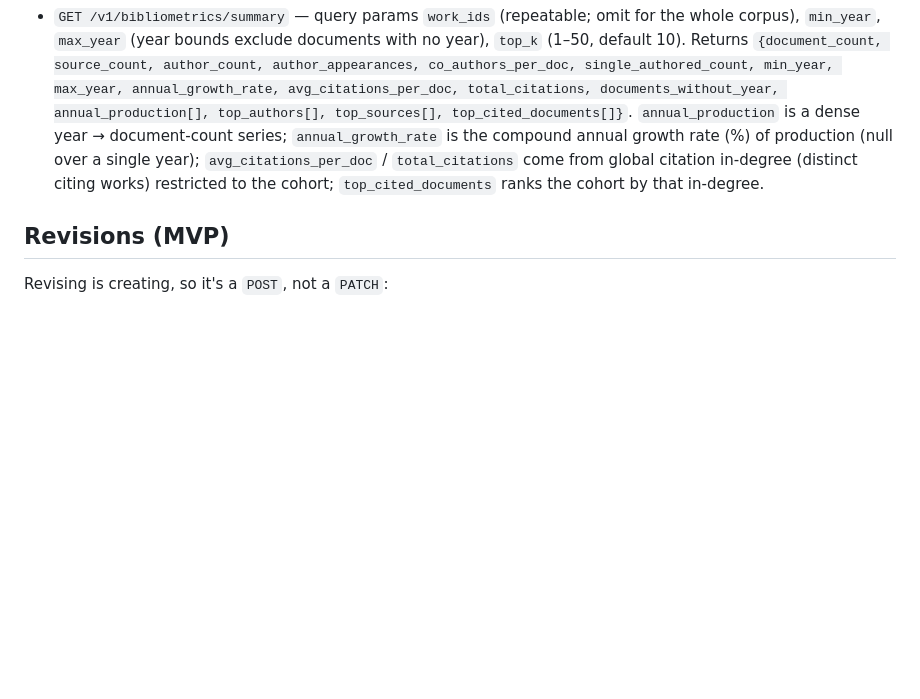
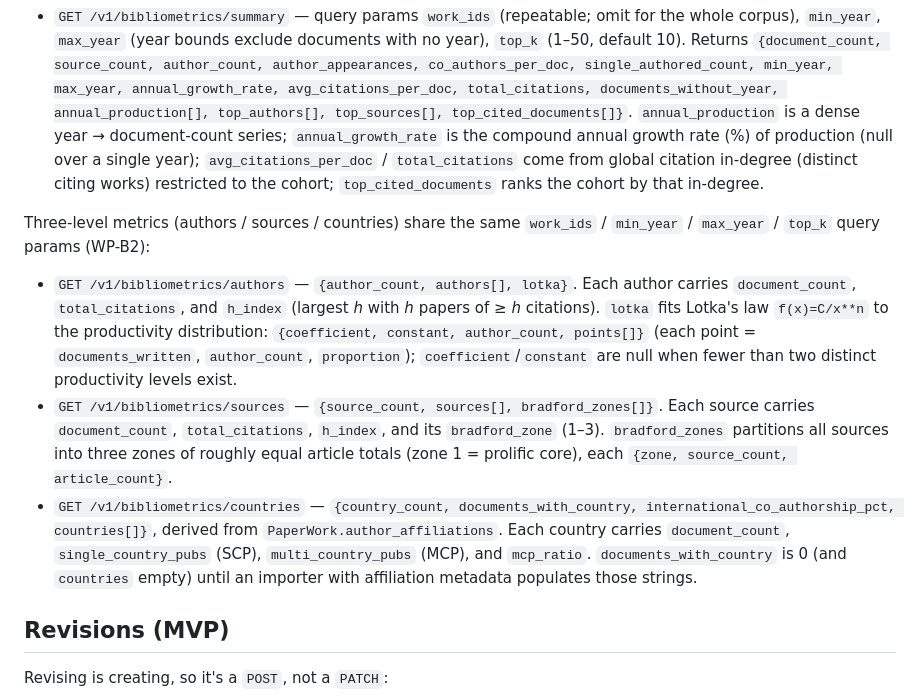
Before and after one commit to treysaddler/InterCiter, a Markdown page: docs/api.md, the part around the change. Rendered like a GitHub page; blank space fills up the shorter version.

Commit message:
docs(api,parity): document bibliometrics author/source/country endpoints; mark WP-B2 done

```diff
--- a/docs/api.md
+++ b/docs/api.md
@@ -60,6 +60,12 @@ Search *inside* citation statements, not just titles and abstracts (scite F3). A
 Corpus-level "Main Information": aggregate descriptive statistics over the whole collection's metadata (bibliometrix). A derived, non-mutating rollup over the existing `PaperWork` authors / venue / year plus the citation graph — the metadata lens that complements, and never replaces, InterCiter's claim-level function + stance + provenance. Reads stay open (no auth).
 
 - `GET /v1/bibliometrics/summary` — query params `work_ids` (repeatable; omit for the whole corpus), `min_year`, `max_year` (year bounds exclude documents with no year), `top_k` (1–50, default 10). Returns `{document_count, source_count, author_count, author_appearances, co_authors_per_doc, single_authored_count, min_year, max_year, annual_growth_rate, avg_citations_per_doc, total_citations, documents_without_year, annual_production[], top_authors[], top_sources[], top_cited_documents[]}`. `annual_production` is a dense year → document-count series; `annual_growth_rate` is the compound annual growth rate (%) of production (null over a single year); `avg_citations_per_doc` / `total_citations` come from global citation in-degree (distinct citing works) restricted to the cohort; `top_cited_documents` ranks the cohort by that in-degree.
+
+Three-level metrics (authors / sources / countries) share the same `work_ids` / `min_year` / `max_year` / `top_k` query params (WP-B2):
+
+- `GET /v1/bibliometrics/authors` — `{author_count, authors[], lotka}`. Each author carries `document_count`, `total_citations`, and `h_index` (largest *h* with *h* papers of ≥ *h* citations). `lotka` fits Lotka's law `f(x)=C/x**n` to the productivity distribution: `{coefficient, constant, author_count, points[]}` (each point = `documents_written`, `author_count`, `proportion`); `coefficient`/`constant` are null when fewer than two distinct productivity levels exist.
+- `GET /v1/bibliometrics/sources` — `{source_count, sources[], bradford_zones[]}`. Each source carries `document_count`, `total_citations`, `h_index`, and its `bradford_zone` (1–3). `bradford_zones` partitions all sources into three zones of roughly equal article totals (zone 1 = prolific core), each `{zone, source_count, article_count}`.
+- `GET /v1/bibliometrics/countries` — `{country_count, documents_with_country, international_co_authorship_pct, countries[]}`, derived from `PaperWork.author_affiliations`. Each country carries `document_count`, `single_country_pubs` (SCP), `multi_country_pubs` (MCP), and `mcp_ratio`. `documents_with_country` is 0 (and `countries` empty) until an importer with affiliation metadata populates those strings.
 
 ## Revisions (MVP)
 
```
Also changed, not shown: plans/bibliometrix-feature-parity.md (+29 -21 lines).
